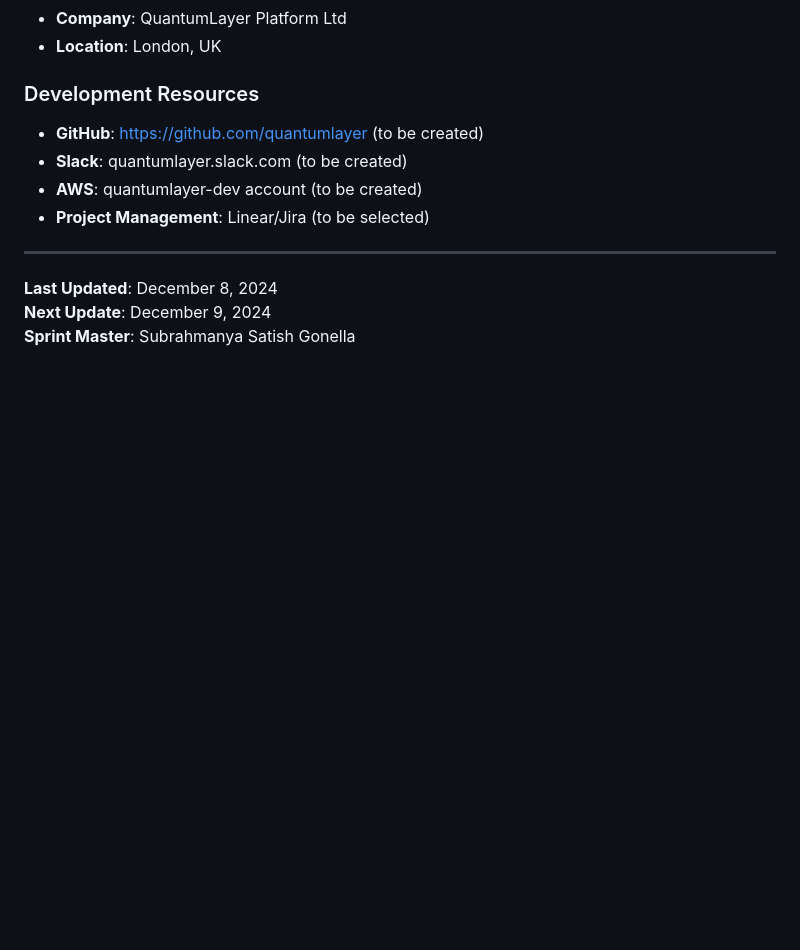
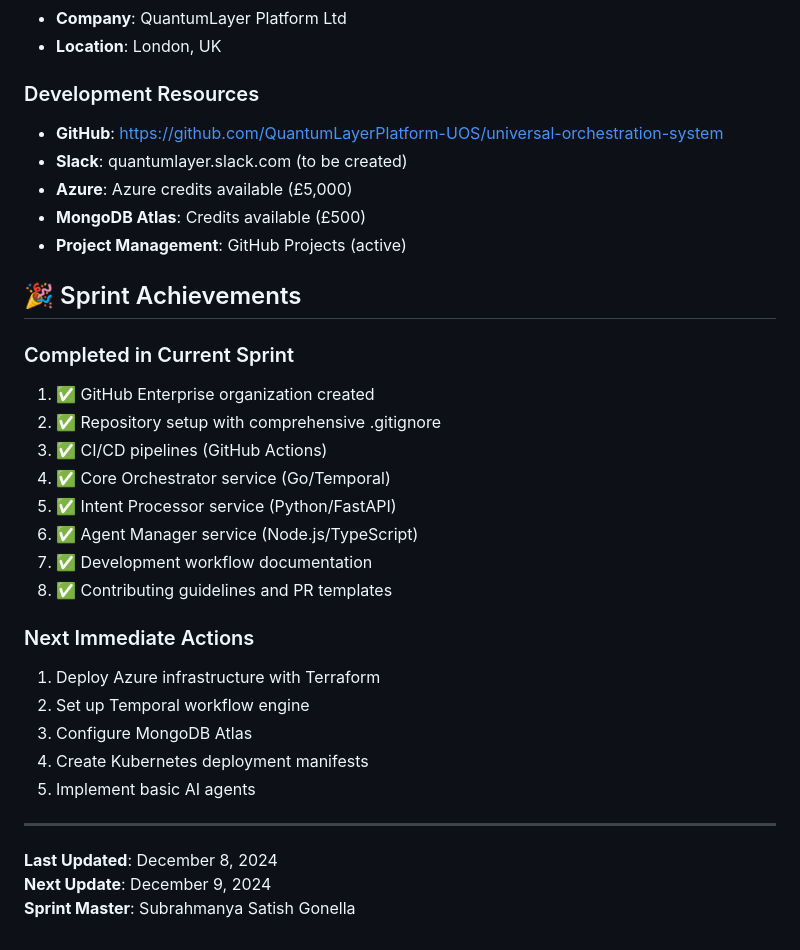
Before and after one commit to QuantumLayerPlatform-UOS/universal-orchestration-system, a Markdown page: docs/project-tracker.md, the part around one of its changes. GitHub-like rendering; blank space fills up the shorter version.

```diff
--- a/docs/project-tracker.md
+++ b/docs/project-tracker.md
@@ -184,10 +189,30 @@ Day 14 [                     ] 0% remaining (target)
 - **Location**: London, UK
 
 ### Development Resources
-- **GitHub**: https://github.com/quantumlayer (to be created)
+- **GitHub**: https://github.com/QuantumLayerPlatform-UOS/universal-orchestration-system
 - **Slack**: quantumlayer.slack.com (to be created)
-- **AWS**: quantumlayer-dev account (to be created)
-- **Project Management**: Linear/Jira (to be selected)
+- **Azure**: Azure credits available (£5,000)
+- **MongoDB Atlas**: Credits available (£500)
+- **Project Management**: GitHub Projects (active)
+
+## 🎉 Sprint Achievements
+
+### Completed in Current Sprint
+1. ✅ GitHub Enterprise organization created
+2. ✅ Repository setup with comprehensive .gitignore
+3. ✅ CI/CD pipelines (GitHub Actions)
+4. ✅ Core Orchestrator service (Go/Temporal)
+5. ✅ Intent Processor service (Python/FastAPI)
+6. ✅ Agent Manager service (Node.js/TypeScript)
+7. ✅ Development workflow documentation
+8. ✅ Contributing guidelines and PR templates
+
+### Next Immediate Actions
+1. Deploy Azure infrastructure with Terraform
+2. Set up Temporal workflow engine
+3. Configure MongoDB Atlas
+4. Create Kubernetes deployment manifests
+5. Implement basic AI agents
 
 ---
 
```
Also changed, not shown: other parts of docs/project-tracker.md (+25 -20 lines).
